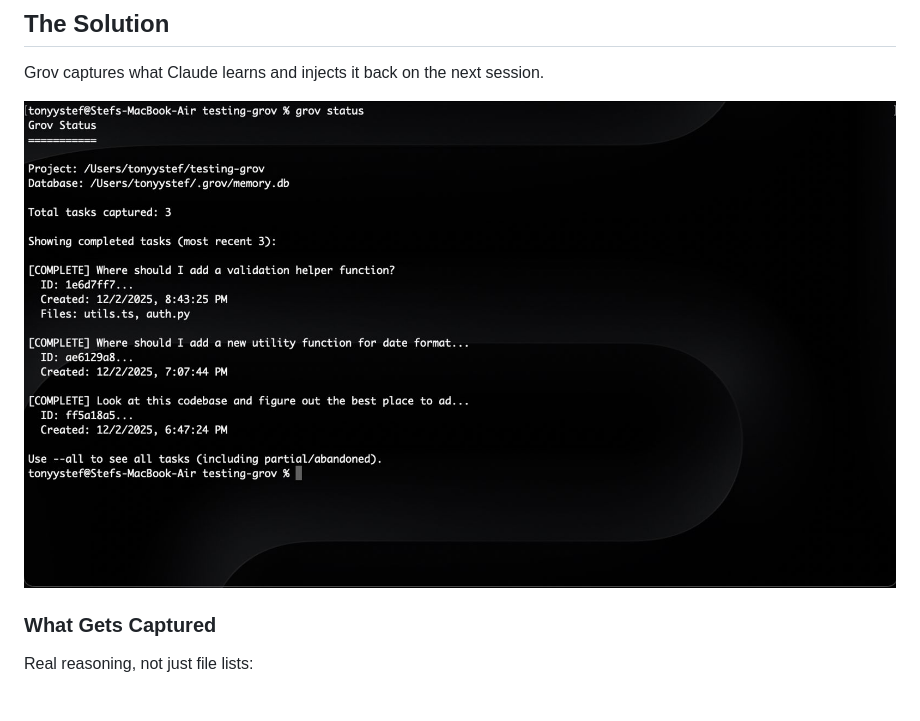
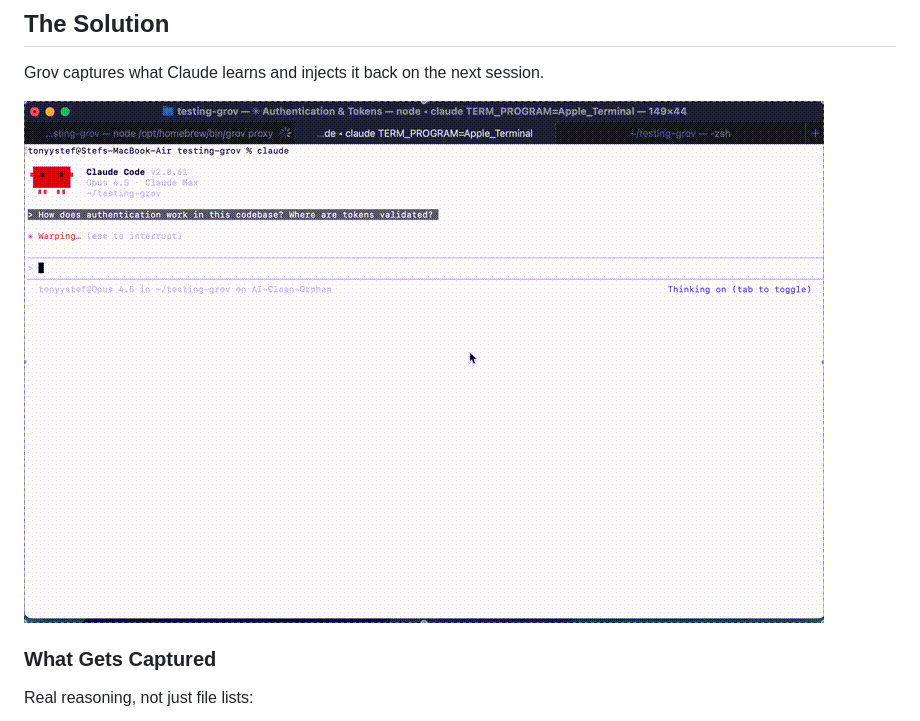
Before and after one commit to TonyStef/Grov, a Markdown page: README.md, the part around the change. GitHub-like rendering; pictures changed too: demo-converted.gif (added).

Commit message:
(add)demo gif in readme

```diff
--- a/README.md
+++ b/README.md
@@ -36,7 +36,7 @@ Every time you start a new Claude Code session:
 
 Grov captures what Claude learns and injects it back on the next session.
 
-![grov status](docs/grov-status.jpeg)
+![grov demo](demo-converted.gif)
 
 ### What Gets Captured
 
```
Also changed, not shown: 1 other file.
